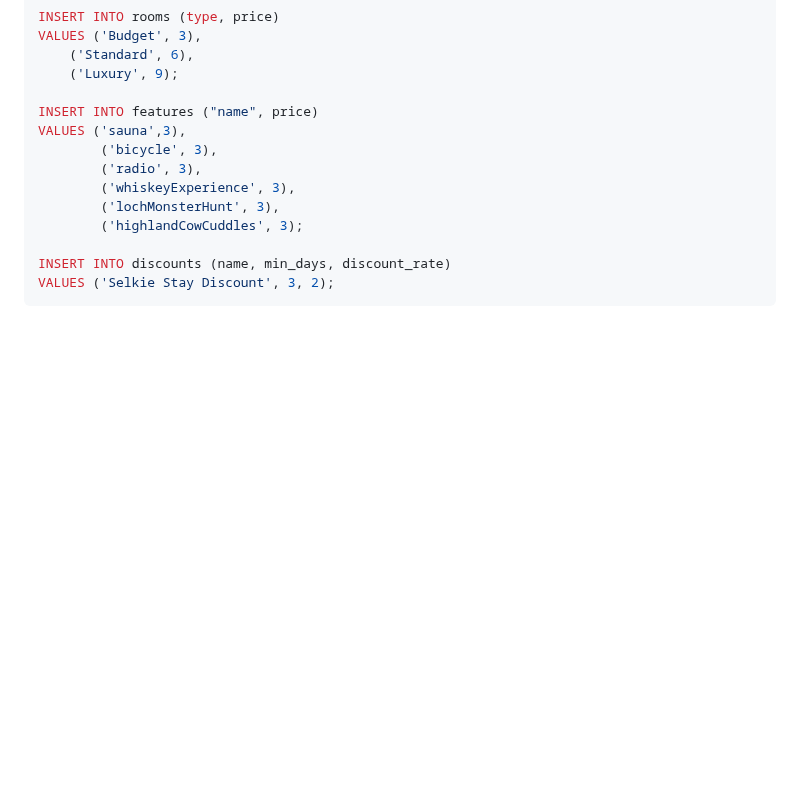
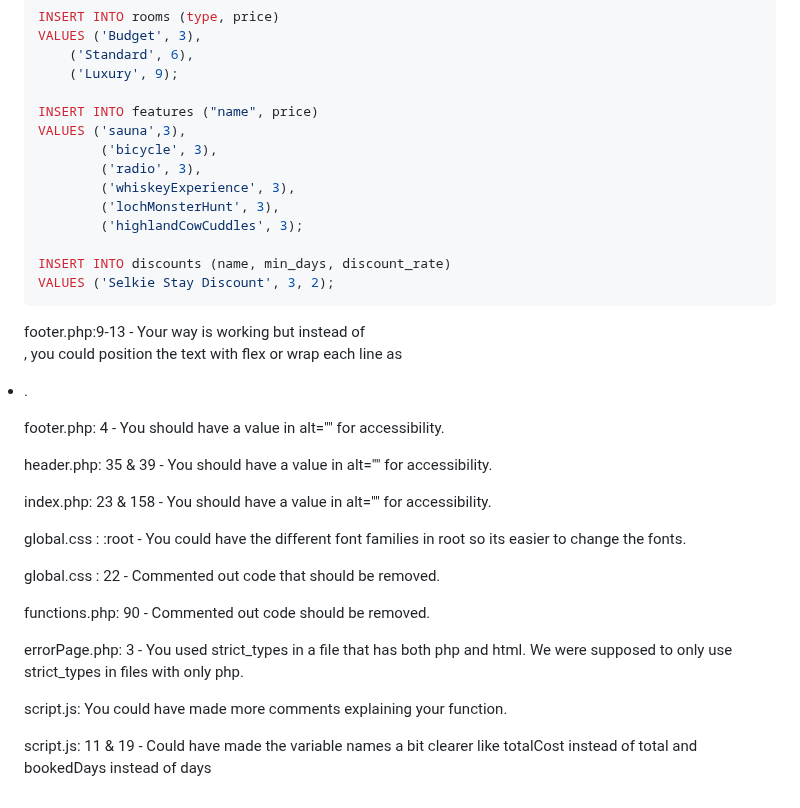
Before and after one commit to anna-dahlberg/the-selkies-rest, a Markdown page: README.md, the part around the change. Rendered like a GitHub page; blank space fills up the shorter version.

Commit message:
Update README.md
Code review

````diff
--- a/README.md
+++ b/README.md
@@ -167,3 +167,23 @@ VALUES ('sauna',3),
 INSERT INTO discounts (name, min_days, discount_rate)
 VALUES ('Selkie Stay Discount', 3, 2);
 ```
+
+footer.php:9-13 - Your way is working but instead of <br>, you could position the text with flex or wrap each line as <li>.
+
+footer.php: 4 - You should have a value in alt="" for accessibility.
+
+header.php: 35 & 39 - You should have a value in alt="" for accessibility.
+
+index.php: 23 & 158 - You should have a value in alt="" for accessibility.
+
+global.css : :root - You could have the different font families in root so its easier to change the fonts.
+
+global.css : 22 - Commented out code that should be removed.
+
+functions.php: 90 - Commented out code should be removed.
+
+errorPage.php: 3 - You used strict_types in a file that has both php and html. We were supposed to only use strict_types in files with only php.
+
+script.js: You could have made more comments explaining your function.
+
+script.js: 11 & 19 - Could have made the variable names a bit clearer like totalCost instead of total and bookedDays instead of days
````
